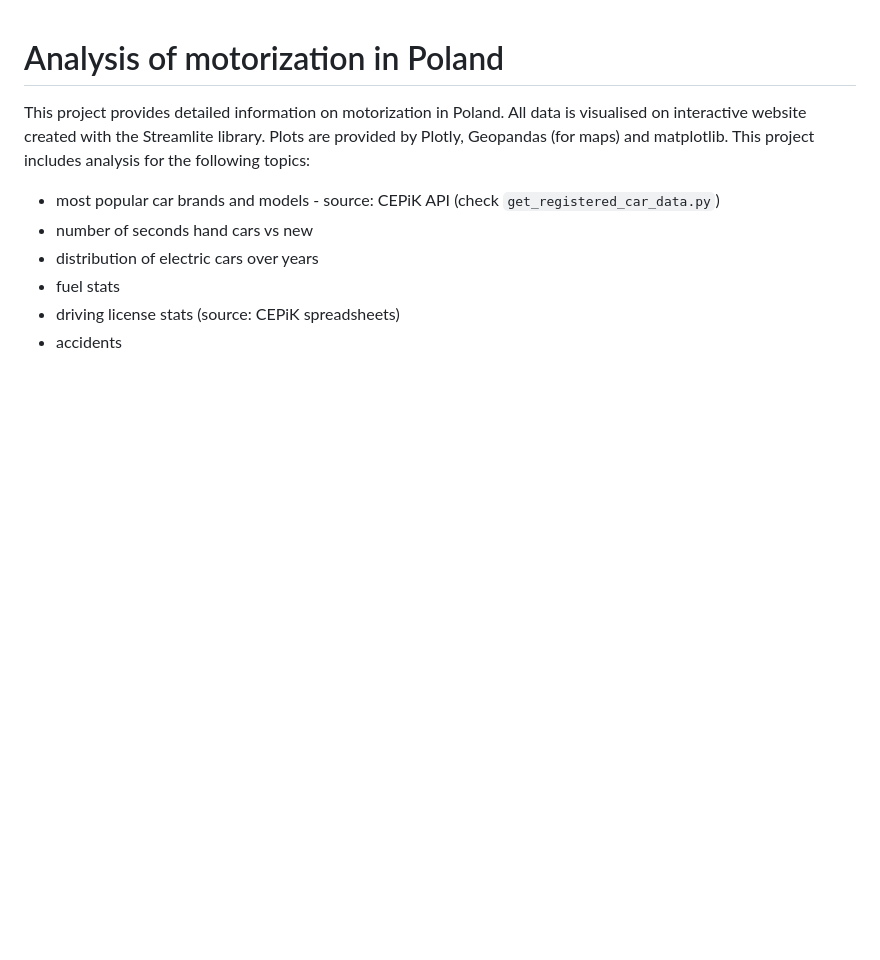
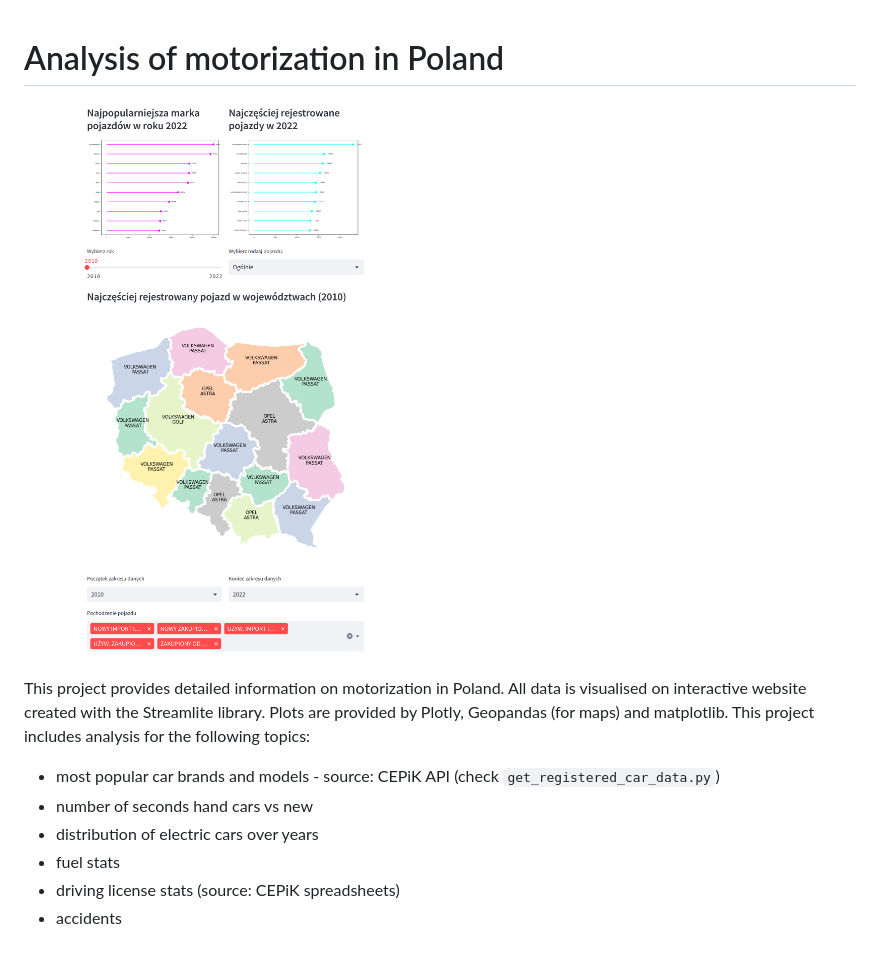
Before and after one commit to Shintenza/motorization-poland, a Markdown page: README.md, the part around the change. Drawn GitHub-style; pictures changed too: screenshot.png (added); blank space fills up the shorter version.

Commit message:
add preview screenshot

```diff
--- a/README.md
+++ b/README.md
@@ -1,4 +1,6 @@
 # Analysis of motorization in Poland
+
+![small preview image](./screenshot.png)
 
 This project provides detailed information on motorization in Poland. All data is visualised on interactive website created with the Streamlite
 library. Plots are provided by Plotly, Geopandas (for maps) and matplotlib. This project includes analysis for the following topics:
```
